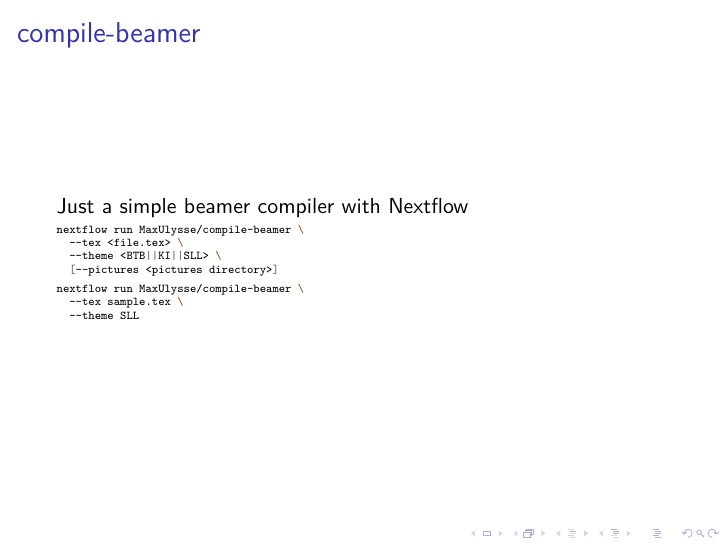
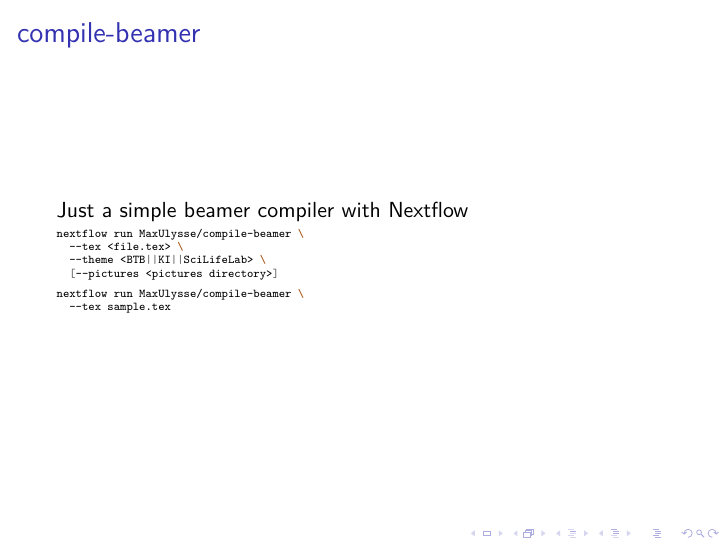
Before and after one commit to maxulysse/compile-latex, LaTeX slides (sample.tex): page 2 of 4. Compiled offline with XeLaTeX; a LaTeX package or settings file that is missing is left out.

Commit message:
SciLifeLab is now default theme

```diff
--- a/sample.tex
+++ b/sample.tex
@@ -1,6 +1,7 @@
 %!TEX program = xelatex
 \documentclass{beamer}
 \RequirePackage{minted}
+\RequirePackage{inputenc}
 
 % Don't delete:
 \newif\ifsplit
@@ -29,13 +30,12 @@
 	\begin{minted}[fontsize=\tiny]{bash}
 nextflow run MaxUlysse/compile-beamer \
   --tex <file.tex> \
-  --theme <BTB||KI||SLL> \
+  --theme <BTB||KI||SciLifeLab> \
   [--pictures <pictures directory>]
 	\end{minted}
 	\begin{minted}[fontsize=\tiny]{bash}
 nextflow run MaxUlysse/compile-beamer \
-  --tex sample.tex \
-  --theme SLL
+  --tex sample.tex
 	\end{minted}
 \end{frame}
 
```
Also changed, not shown: .travis.yml (+1 -1 lines), circle.yml (+1 -1 lines), 2 other files.
